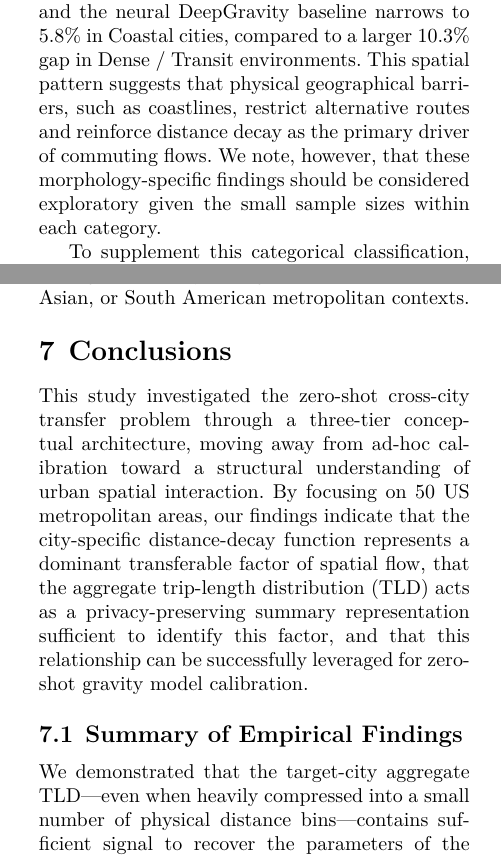
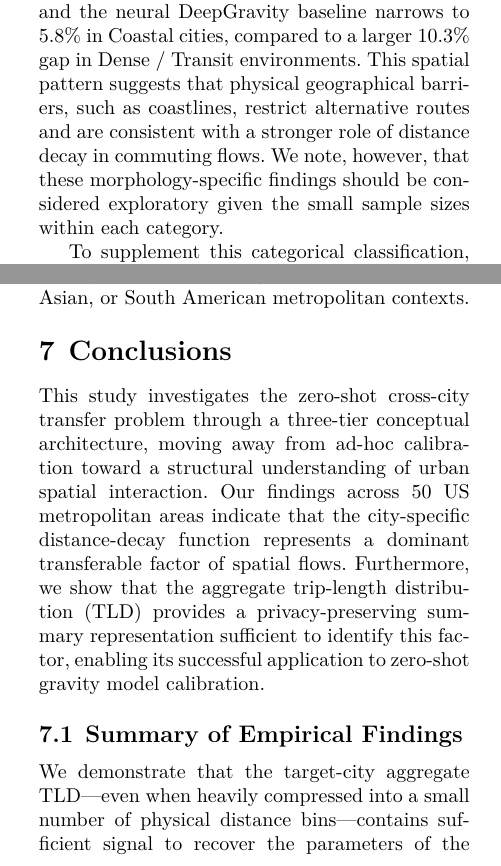
Before and after one commit to thinhnq-ibl/PCSF-TIM, a LaTeX paper (paper/draft_paper_springer.tex): two parts of the columns of pages 10 and 12 of 19, joined at a grey line, cut so that both start at the same text. Compiled offline with LuaLaTeX; a LaTeX package or settings file that is missing is left out.

Commit message:
gpt review

```diff
--- a/paper/draft_paper_springer.tex
+++ b/paper/draft_paper_springer.tex
@@ -456,7 +456,7 @@ Coastal & 3 & 0.714 & 0.758 & 5.8\% \\
 \end{tabular*}
 \end{table*}
 
-Our analysis reveals that the physics-constrained gravity formulation achieves its highest predictive performance in Coastal environments (mean CPC of 0.714). The relative performance gap between the proposed gravity model and the neural DeepGravity baseline narrows to 5.8\% in Coastal cities, compared to a larger 10.3\% gap in Dense / Transit environments. This spatial pattern suggests that physical geographical barriers, such as coastlines, restrict alternative routes and reinforce distance decay as the primary driver of commuting flows. We note, however, that these morphology-specific findings should be considered exploratory given the small sample sizes within each category.
+Our analysis reveals that the physics-constrained gravity formulation achieves its highest predictive performance in Coastal environments (mean CPC of 0.714). The relative performance gap between the proposed gravity model and the neural DeepGravity baseline narrows to 5.8\% in Coastal cities, compared to a larger 10.3\% gap in Dense / Transit environments. This spatial pattern suggests that physical geographical barriers, such as coastlines, restrict alternative routes and are consistent with a stronger role of distance decay in commuting flows. We note, however, that these morphology-specific findings should be considered exploratory given the small sample sizes within each category.
 
 To supplement this categorical classification, we analyze the continuous relationship between urban density and the performance gap ($\Delta\text{CPC} = \text{CPC}_{\text{DeepGravity}} - \text{CPC}_{\text{Proposed}}$). The gap correlates positively with both median employment density ($r = 0.263$) and population density ($r = 0.252$). This correlation indicates that dense, transit-oriented development decouples urban trips from simple Euclidean distance, allowing deep learning models to capture complex non-linear feature interactions, whereas lower-density or physically constrained environments follow more predictable distance friction behavior.
 
@@ -486,9 +486,9 @@ Lastly, because our empirical evaluation is restricted to cities in the United S
 
 \section{Conclusions}
 
-This study investigated the zero-shot cross-city transfer problem through a three-tier conceptual architecture, moving away from ad-hoc calibration toward a structural understanding of urban spatial interaction. By focusing on 50 US metropolitan areas, our findings indicate that the city-specific distance-decay function represents a dominant transferable factor of spatial flow, that the aggregate trip-length distribution (TLD) acts as a privacy-preserving summary representation sufficient to identify this factor, and that this relationship can be successfully leveraged for zero-shot gravity model calibration.
+This study investigates the zero-shot cross-city transfer problem through a three-tier conceptual architecture, moving away from ad-hoc calibration toward a structural understanding of urban spatial interaction. Our findings across 50 US metropolitan areas indicate that the city-specific distance-decay function represents a dominant transferable factor of spatial flows. Furthermore, we show that the aggregate trip-length distribution (TLD) provides a privacy-preserving summary representation sufficient to identify this factor, enabling its successful application to zero-shot gravity model calibration.
 
 \subsection{Summary of Empirical Findings}
-We demonstrated that the target-city aggregate TLD---even when heavily compressed into a small number of physical distance bins---contains sufficient signal to recover the parameters of the distance-decay function. Under controlled oracle outflows, calibration on this aggregate measurement yields downstream prediction performance statistically equivalent to models calibrated directly on target-city individual-level OD flows. Furthermore, game-theoretic Shapley analysis shows that distance decay dominates predictive capacity within this decomposed framework, confirming its role as a dominant transferable factor. Although localized calibration from real-world telemetry does not significantly outperform a robust national decay fallback, it does not require historical survey data from source cities, thereby enabling zero-shot deployment in data-scarce regions where such national priors cannot be constructed.
+We demonstrate that the target-city aggregate TLD---even when heavily compressed into a small number of physical distance bins---contains sufficient signal to recover the parameters of the distance-decay function. Under controlled oracle outflows, calibration on this aggregate measurement yields downstream prediction performance statistically equivalent to models calibrated directly on target-city individual-level OD flows. Furthermore, a game-theoretic Shapley analysis shows that distance decay dominates predictive capacity within this decomposed framework, reinforcing its role as the dominant transferable factor. Although localized calibration from real-world telemetry does not significantly outperform a robust national decay fallback, it does not require historical survey data from source cities, thereby enabling zero-shot deployment in data-scarce regions where such national priors cannot be constructed.
 
 \subsection{Theoretical and Practical Implications}
```
Also changed, not shown: paper/draft_paper_springer.pdf, paper/draft_paper_springer.tex (4 more changed lines).
